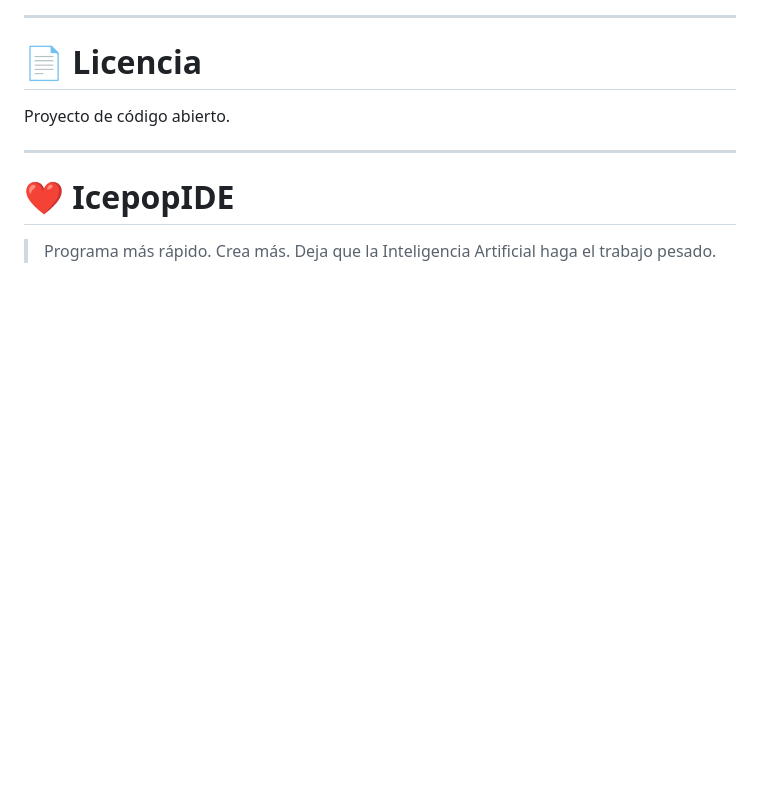
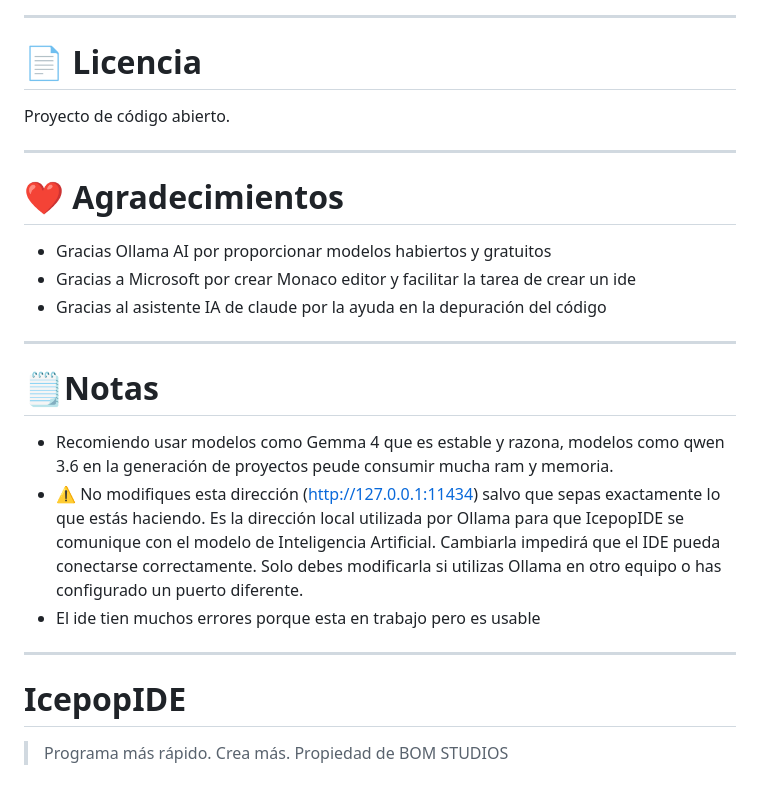
Before and after one commit to victios7/Icepop, a Markdown page: README.md, the part around one of its changes. GitHub-like rendering; blank space fills up the shorter version.

Commit message:
Revise README with acknowledgments and usage notes
Updated acknowledgments and added notes regarding model usage and IDE errors.

```diff
--- a/README.md
+++ b/README.md
@@ -235,6 +235,18 @@ Proyecto de código abierto.
 
 ---
 
-# ❤️ IcepopIDE
+# ❤️ Agradecimientos
+- Gracias  Ollama AI por proporcionar modelos habiertos y gratuitos
+- Gracias a Microsoft por crear Monaco editor y facilitar la tarea de crear un ide
+- Gracias al asistente IA de claude por la ayuda en la depuración del código
 
-> Programa más rápido. Crea más. Deja que la Inteligencia Artificial haga el trabajo pesado.
+---
+# 🗒️Notas
+- Recomiendo usar modelos como Gemma 4 que es estable y razona, modelos como qwen 3.6 en la generación de proyectos peude consumir mucha ram y memoria.
+- ⚠️ No modifiques esta dirección (http://127.0.0.1:11434) salvo que sepas exactamente lo que estás haciendo.
+Es la dirección local utilizada por Ollama para que IcepopIDE se comunique con el modelo de Inteligencia Artificial. Cambiarla impedirá que el IDE pueda conectarse correctamente. Solo debes modificarla si utilizas Ollama en otro equipo o has configurado un puerto diferente.
+- El ide tien muchos errores porque esta en trabajo pero es usable
+---
+#  IcepopIDE
+
+> Programa más rápido. Crea más. Propiedad de BOM STUDIOS
```
Also changed, not shown: other parts of README.md (+1 -1 lines).
